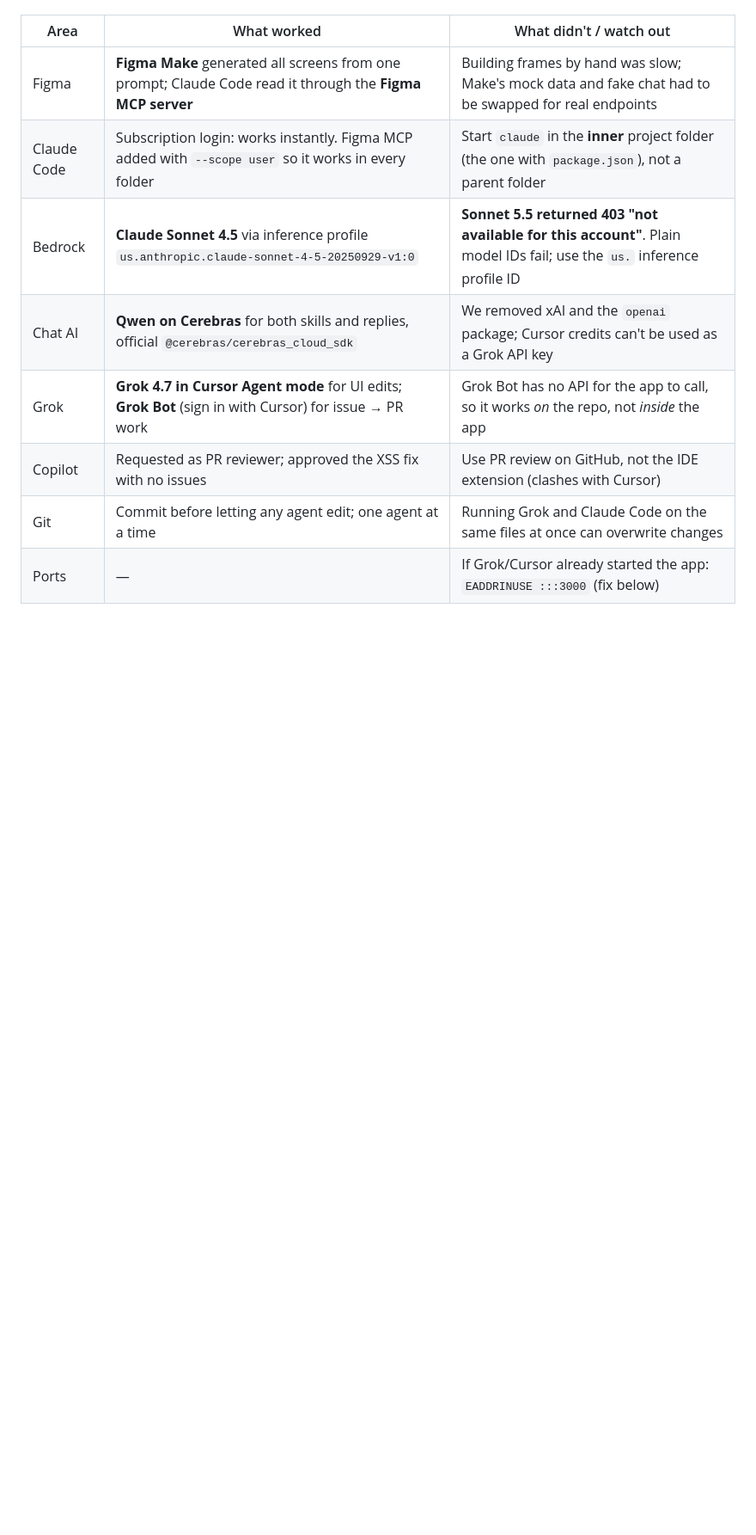
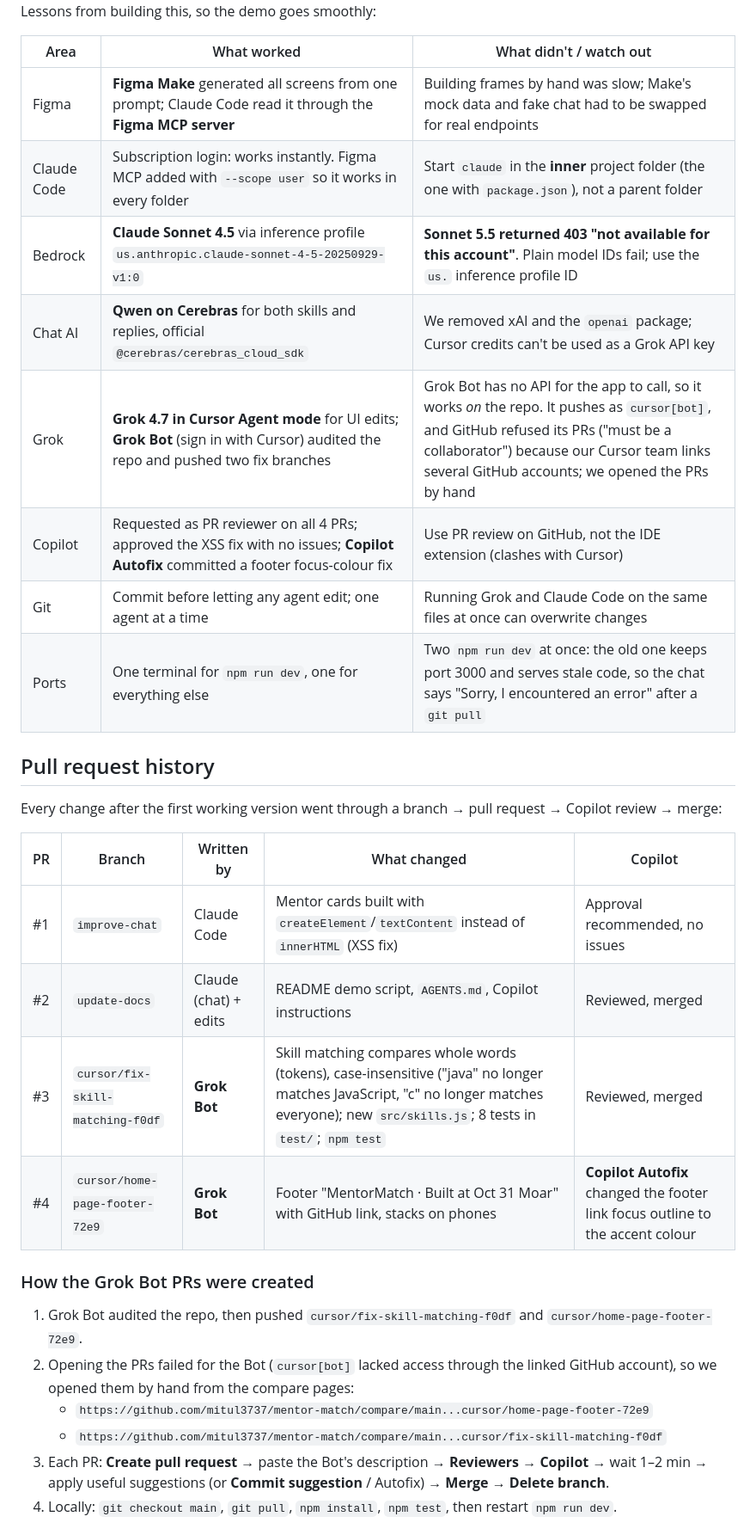
Before and after one commit to mitul3737/mentor-match, a Markdown page: README.md, the part around one of its changes. Shown at 86% size. Drawn GitHub-style; blank space fills up the shorter version.

Commit message:
README: PR history, Grok Bot flow, Copilot review

```diff
--- a/README.md
+++ b/README.md
@@ -73,7 +73,27 @@ Lessons from building this, so the demo goes smoothly:
 | Claude Code | Subscription login: works instantly. Figma MCP added with `--scope user` so it works in every folder | Start `claude` in the **inner** project folder (the one with `package.json`), not a parent folder |
 | Bedrock | **Claude Sonnet 4.5** via inference profile `us.anthropic.claude-sonnet-4-5-20250929-v1:0` | **Sonnet 5.5 returned 403 "not available for this account"**. Plain model IDs fail; use the `us.` inference profile ID |
 | Chat AI | **Qwen on Cerebras** for both skills and replies, official `@cerebras/cerebras_cloud_sdk` | We removed xAI and the `openai` package; Cursor credits can't be used as a Grok API key |
-| Grok | **Grok 4.7 in Cursor Agent mode** for UI edits; **Grok Bot** (sign in with Cursor) for issue → PR work | Grok Bot has no API for the app to call, so it works *on* the repo, not *inside* the app |
-| Copilot | Requested as PR reviewer; approved the XSS fix with no issues | Use PR review on GitHub, not the IDE extension (clashes with Cursor) |
+| Grok | **Grok 4.7 in Cursor Agent mode** for UI edits; **Grok Bot** (sign in with Cursor) audited the repo and pushed two fix branches | Grok Bot has no API for the app to call, so it works *on* the repo. It pushes as `cursor[bot]`, and GitHub refused its PRs ("must be a collaborator") because our Cursor team links several GitHub accounts; we opened the PRs by hand |
+| Copilot | Requested as PR reviewer on all 4 PRs; approved the XSS fix with no issues; **Copilot Autofix** committed a footer focus-colour fix | Use PR review on GitHub, not the IDE extension (clashes with Cursor) |
 | Git | Commit before letting any agent edit; one agent at a time | Running Grok and Claude Code on the same files at once can overwrite changes |
-| Ports | — | If Grok/Cursor already started the app: `EADDRINUSE :::3000` (fix below) |
+| Ports | One terminal for `npm run dev`, one for everything else | Two `npm run dev` at once: the old one keeps port 3000 and serves stale code, so the chat says "Sorry, I encountered an error" after a `git pull` |
+
+## Pull request history
+
+Every change after the first working version went through a branch → pull request → Copilot review → merge:
+
+| PR | Branch | Written by | What changed | Copilot |
+|---|---|---|---|---|
+| #1 | `improve-chat` | Claude Code | Mentor cards built with `createElement`/`textContent` instead of `innerHTML` (XSS fix) | Approval recommended, no issues |
+| #2 | `update-docs` | Claude (chat) + edits | README demo script, `AGENTS.md`, Copilot instructions | Reviewed, merged |
+| #3 | `cursor/fix-skill-matching-f0df` | **Grok Bot** | Skill matching compares whole words (tokens), case-insensitive ("java" no longer matches JavaScript, "c" no longer matches everyone); new `src/skills.js`; 8 tests in `test/`; `npm test` | Reviewed, merged |
+| #4 | `cursor/home-page-footer-72e9` | **Grok Bot** | Footer "MentorMatch · Built at Oct 31 Moar" with GitHub link, stacks on phones | **Copilot Autofix** changed the footer link focus outline to the accent colour |
+
+### How the Grok Bot PRs were created
+1. Grok Bot audited the repo, then pushed `cursor/fix-skill-matching-f0df` and `cursor/home-page-footer-72e9`.
+2. Opening the PRs failed for the Bot (`cursor[bot]` lacked access through the linked GitHub account), so we opened them by hand from the compare pages:
+   - `https://github.com/mitul3737/mentor-match/compare/main...cursor/home-page-footer-72e9`
+   - `https://github.com/mitul3737/mentor-match/compare/main...cursor/fix-skill-matching-f0df`
+3. Each PR: **Create pull request** → paste the Bot's description → **Reviewers → Copilot** → wait 1–2 min → apply useful suggestions (or **Commit suggestion** / Autofix) → **Merge** → **Delete branch**.
+4. Locally: `git checkout main`, `git pull`, `npm install`, `npm test`, then restart `npm run dev`.
+
```
Also changed, not shown: other parts of README.md (+32 -10 lines).
